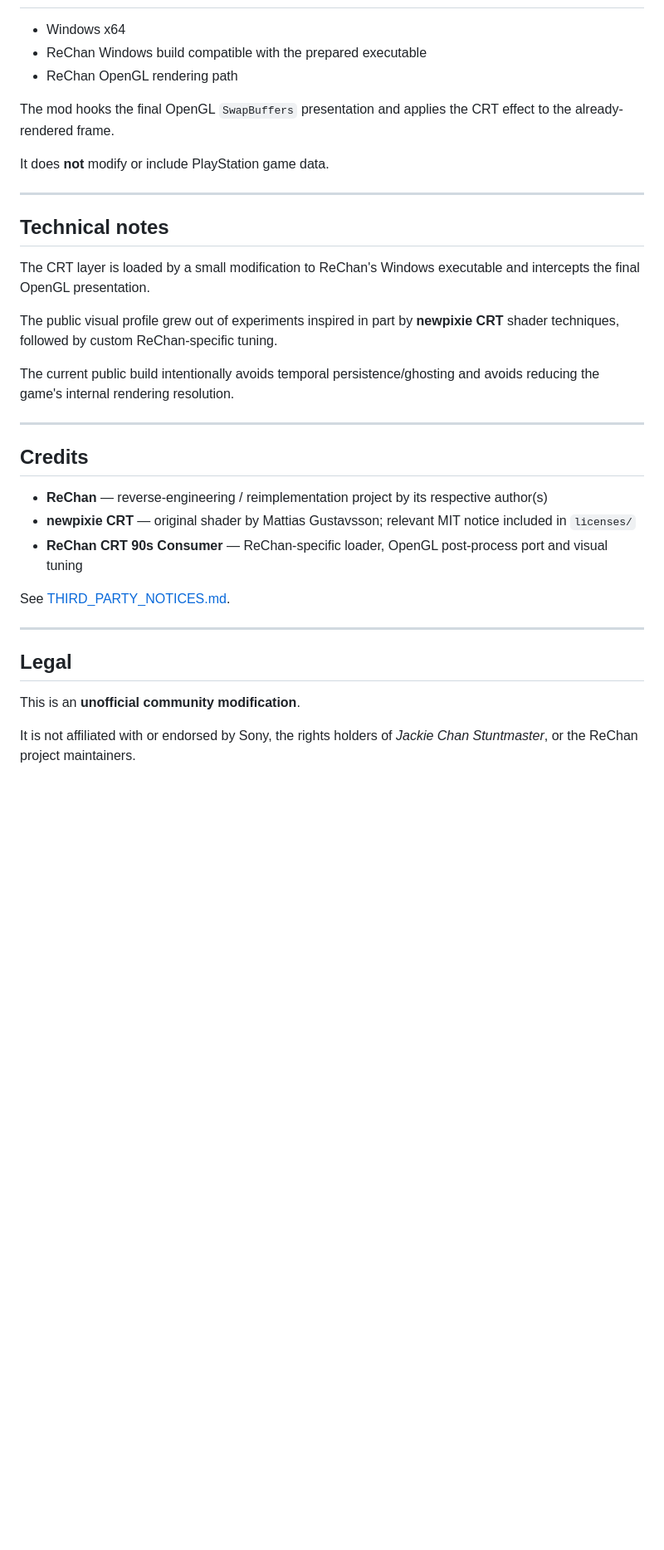
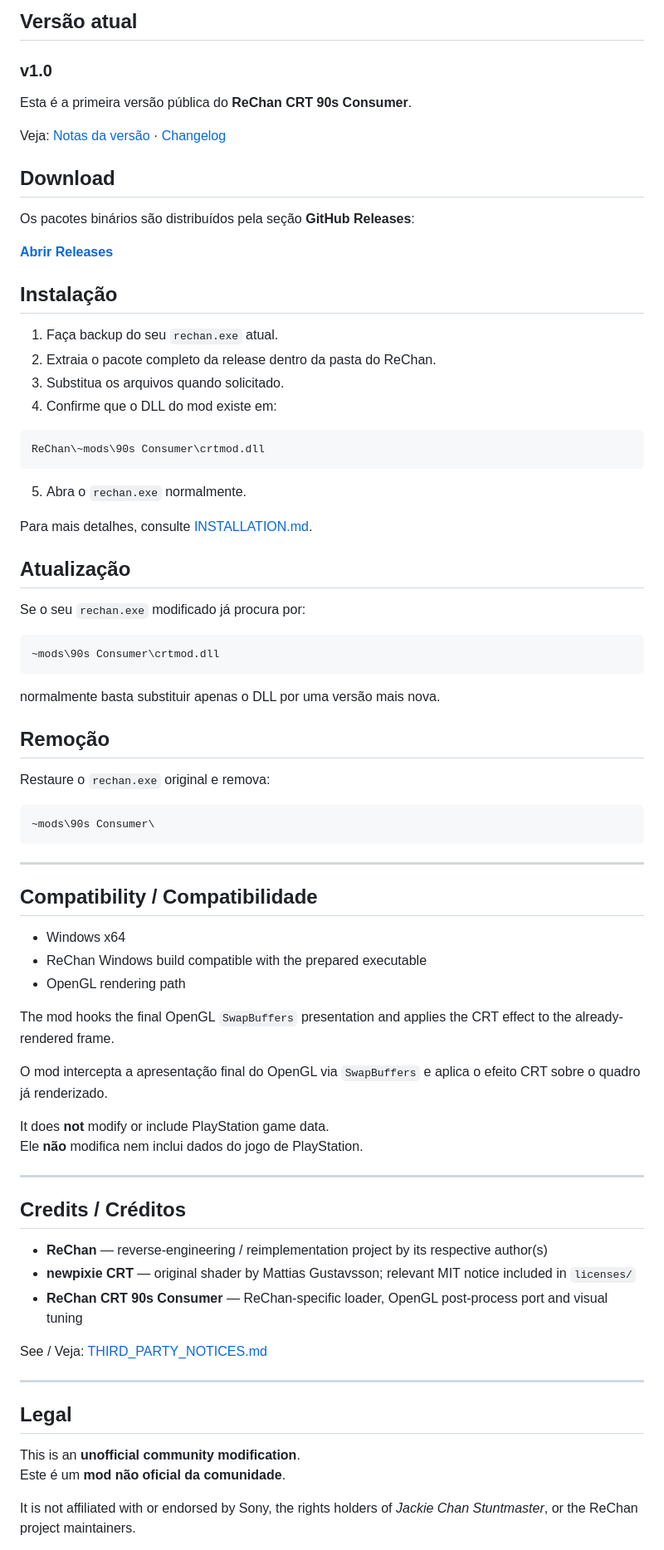
Before and after one commit to L3X4RS/ReChan-CRT-90s-Consumer, a Markdown page: README.md, the part around one of its changes. Shown at 83% size. Rendered like a GitHub page; blank space fills up the shorter version.

````diff
--- a/README.md
+++ b/README.md
@@ -110,37 +115,81 @@ Restore your original `rechan.exe`, then remove:
+## Versão atual
+
+### v1.0
+
+Esta é a primeira versão pública do **ReChan CRT 90s Consumer**.
+
+Veja: [Notas da versão](RELEASE_NOTES_v1.0.md) · [Changelog](CHANGELOG.md)
+
+## Download
+
+Os pacotes binários são distribuídos pela seção **GitHub Releases**:
+
+**[Abrir Releases](https://github.com/L3X4RS/ReChan-CRT-90s-Consumer/releases)**
+
+## Instalação
+
+1. Faça backup do seu `rechan.exe` atual.
+2. Extraia o pacote completo da release dentro da pasta do ReChan.
+3. Substitua os arquivos quando solicitado.
+4. Confirme que o DLL do mod existe em:
+
+```text
+ReChan\~mods\90s Consumer\crtmod.dll
+```
+
+5. Abra o `rechan.exe` normalmente.
+
+Para mais detalhes, consulte [INSTALLATION.md](INSTALLATION.md).
+
+## Atualização
+
+Se o seu `rechan.exe` modificado já procura por:
+
+```text
+~mods\90s Consumer\crtmod.dll
+```
+
+normalmente basta substituir apenas o DLL por uma versão mais nova.
+
+## Remoção
+
+Restaure o `rechan.exe` original e remova:
+
+```text
+~mods\90s Consumer\
+```
+
+---
+
+## Compatibility / Compatibilidade
 
 - Windows x64
 - ReChan Windows build compatible with the prepared executable
-- ReChan OpenGL rendering path
+- OpenGL rendering path
 
 The mod hooks the final OpenGL `SwapBuffers` presentation and applies the CRT effect to the already-rendered frame.
 
+O mod intercepta a apresentação final do OpenGL via `SwapBuffers` e aplica o efeito CRT sobre o quadro já renderizado.
+
 It does **not** modify or include PlayStation game data.
+Ele **não** modifica nem inclui dados do jogo de PlayStation.
 
 ---
 
-## Technical notes
-
-The CRT layer is loaded by a small modification to ReChan's Windows executable and intercepts the final OpenGL presentation.
-
-The public visual profile grew out of experiments inspired in part by **newpixie CRT** shader techniques, followed by custom ReChan-specific tuning.
-
-The current public build intentionally avoids temporal persistence/ghosting and avoids reducing the game's internal rendering resolution.
-
----
-
-## Credits
+## Credits / Créditos
 
 - **ReChan** — reverse-engineering / reimplementation project by its respective author(s)
 - **newpixie CRT** — original shader by Mattias Gustavsson; relevant MIT notice included in `licenses/`
 - **ReChan CRT 90s Consumer** — ReChan-specific loader, OpenGL post-process port and visual tuning
 
-See [THIRD_PARTY_NOTICES.md](THIRD_PARTY_NOTICES.md).
+See / Veja: [THIRD_PARTY_NOTICES.md](THIRD_PARTY_NOTICES.md)
 
 ---
 
 ## Legal
 
 This is an **unofficial community modification**.
+Este é um **mod não oficial da comunidade**.
 
 It is not affiliated with or endorsed by Sony, the rights holders of *Jackie Chan Stuntmaster*, or the ReChan project maintainers.
 
````
Also changed, not shown: other parts of README.md (+43 -35 lines).
